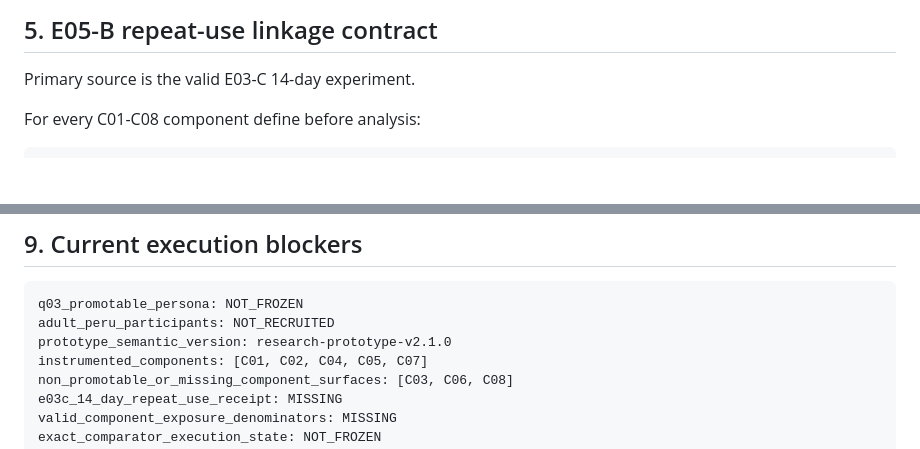
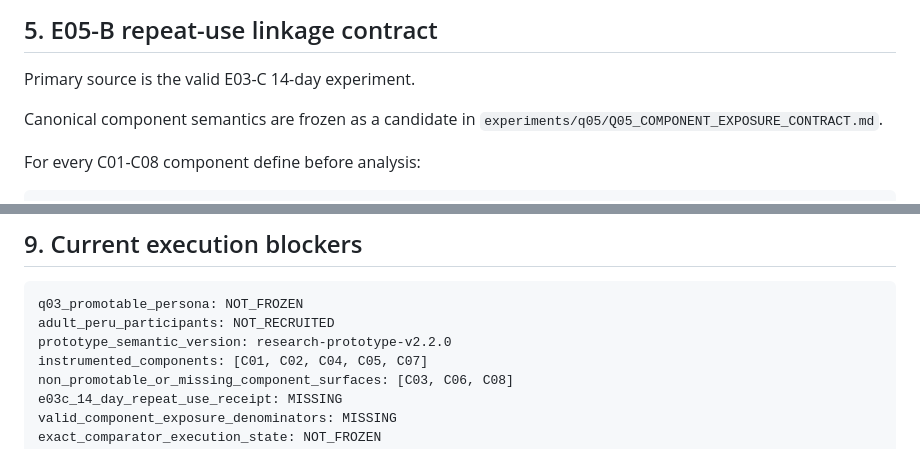
Before and after one commit to Em3rc0d/SOPHROSYNE, a Markdown page: experiments/q05/Q05_EXECUTION_KIT.md, 2 parts joined by grey strips. GitHub-like rendering; blank space fills up the shorter version.

Commit message:
research: synchronize Q05 kit with v2.2 exposure contract

````diff
--- a/experiments/q05/Q05_EXECUTION_KIT.md
+++ b/experiments/q05/Q05_EXECUTION_KIT.md
@@ -100,6 +100,8 @@ All tasks are paper/historical/synthetic. No investment action is requested.
 ## 5. E05-B repeat-use linkage contract
 
 Primary source is the valid E03-C 14-day experiment.
+
+Canonical component semantics are frozen as a candidate in `experiments/q05/Q05_COMPONENT_EXPOSURE_CONTRACT.md`.
 
 For every C01-C08 component define before analysis:
 
@@ -205,7 +207,7 @@ E05-C:
 ```yaml
 q03_promotable_persona: NOT_FROZEN
 adult_peru_participants: NOT_RECRUITED
-prototype_semantic_version: research-prototype-v2.1.0
+prototype_semantic_version: research-prototype-v2.2.0
 instrumented_components: [C01, C02, C04, C05, C07]
 non_promotable_or_missing_component_surfaces: [C03, C06, C08]
 e03c_14_day_repeat_use_receipt: MISSING
````
